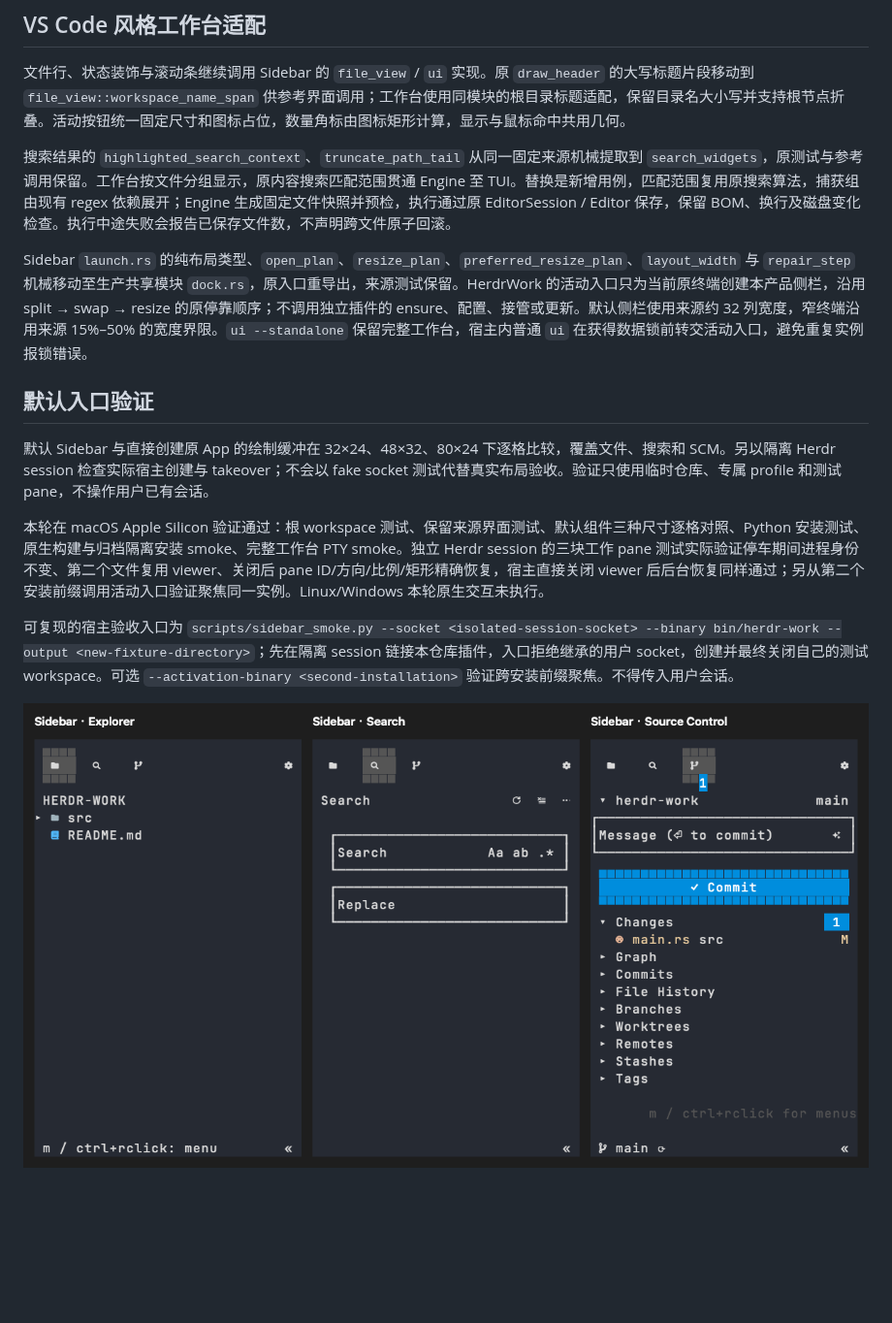
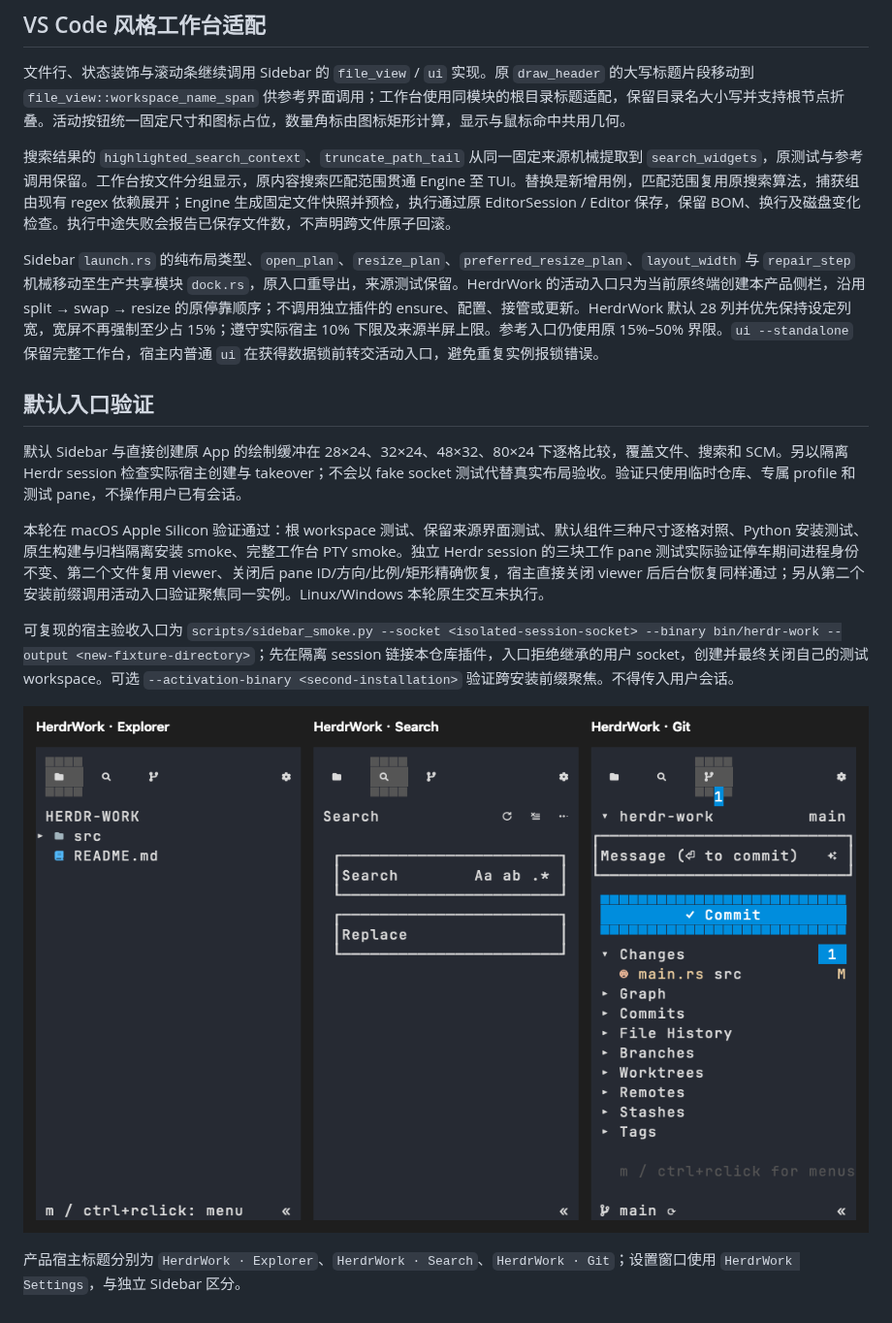
Before and after one commit to JTBlink/herdr-work, a Markdown page: docs/provenance/sidebar-source.md, the part around the change. Shown at 97% size. Rendered like a GitHub page; pictures changed too: docs/verification/ui-default-sidebar.png; blank space fills up the shorter version.

```diff
--- a/docs/provenance/sidebar-source.md
+++ b/docs/provenance/sidebar-source.md
@@ -71,14 +71,16 @@ HerdrWork 保持唯一终端和事件循环。生产 `sidebar-ui` 特性直接
 
 搜索结果的 `highlighted_search_context`、`truncate_path_tail` 从同一固定来源机械提取到 `search_widgets`，原测试与参考调用保留。工作台按文件分组显示，原内容搜索匹配范围贯通 Engine 至 TUI。替换是新增用例，匹配范围复用原搜索算法，捕获组由现有 regex 依赖展开；Engine 生成固定文件快照并预检，执行通过原 EditorSession / Editor 保存，保留 BOM、换行及磁盘变化检查。执行中途失败会报告已保存文件数，不声明跨文件原子回滚。
 
-Sidebar `launch.rs` 的纯布局类型、`open_plan`、`resize_plan`、`preferred_resize_plan`、`layout_width` 与 `repair_step` 机械移动至生产共享模块 `dock.rs`，原入口重导出，来源测试保留。HerdrWork 的活动入口只为当前原终端创建本产品侧栏，沿用 split → swap → resize 的原停靠顺序；不调用独立插件的 ensure、配置、接管或更新。默认侧栏使用来源约 32 列宽度，窄终端沿用来源 15%–50% 的宽度界限。`ui --standalone` 保留完整工作台，宿主内普通 `ui` 在获得数据锁前转交活动入口，避免重复实例报锁错误。
+Sidebar `launch.rs` 的纯布局类型、`open_plan`、`resize_plan`、`preferred_resize_plan`、`layout_width` 与 `repair_step` 机械移动至生产共享模块 `dock.rs`，原入口重导出，来源测试保留。HerdrWork 的活动入口只为当前原终端创建本产品侧栏，沿用 split → swap → resize 的原停靠顺序；不调用独立插件的 ensure、配置、接管或更新。HerdrWork 默认 28 列并优先保持设定列宽，宽屏不再强制至少占 15%；遵守实际宿主 10% 下限及来源半屏上限。参考入口仍使用原 15%–50% 界限。`ui --standalone` 保留完整工作台，宿主内普通 `ui` 在获得数据锁前转交活动入口，避免重复实例报锁错误。
 
 ## 默认入口验证
 
-默认 Sidebar 与直接创建原 App 的绘制缓冲在 32×24、48×32、80×24 下逐格比较，覆盖文件、搜索和 SCM。另以隔离 Herdr session 检查实际宿主创建与 takeover；不会以 fake socket 测试代替真实布局验收。验证只使用临时仓库、专属 profile 和测试 pane，不操作用户已有会话。
+默认 Sidebar 与直接创建原 App 的绘制缓冲在 28×24、32×24、48×32、80×24 下逐格比较，覆盖文件、搜索和 SCM。另以隔离 Herdr session 检查实际宿主创建与 takeover；不会以 fake socket 测试代替真实布局验收。验证只使用临时仓库、专属 profile 和测试 pane，不操作用户已有会话。
 
 本轮在 macOS Apple Silicon 验证通过：根 workspace 测试、保留来源界面测试、默认组件三种尺寸逐格对照、Python 安装测试、原生构建与归档隔离安装 smoke、完整工作台 PTY smoke。独立 Herdr session 的三块工作 pane 测试实际验证停车期间进程身份不变、第二个文件复用 viewer、关闭后 pane ID/方向/比例/矩形精确恢复，宿主直接关闭 viewer 后后台恢复同样通过；另从第二个安装前缀调用活动入口验证聚焦同一实例。Linux/Windows 本轮原生交互未执行。
 
 可复现的宿主验收入口为 `scripts/sidebar_smoke.py --socket <isolated-session-socket> --binary bin/herdr-work --output <new-fixture-directory>`；先在隔离 session 链接本仓库插件，入口拒绝继承的用户 socket，创建并最终关闭自己的测试 workspace。可选 `--activation-binary <second-installation>` 验证跨安装前缀聚焦。不得传入用户会话。
 
 ![默认 Sidebar 三个活动的临时仓库绘制 fixture](../verification/ui-default-sidebar.png)
+
+产品宿主标题分别为 `HerdrWork · Explorer`、`HerdrWork · Search`、`HerdrWork · Git`；设置窗口使用 `HerdrWork Settings`，与独立 Sidebar 区分。
```
Also changed, not shown: CHANGELOG.md (+3 -1 lines), README.md (+1 -1 lines), 13 other files.
